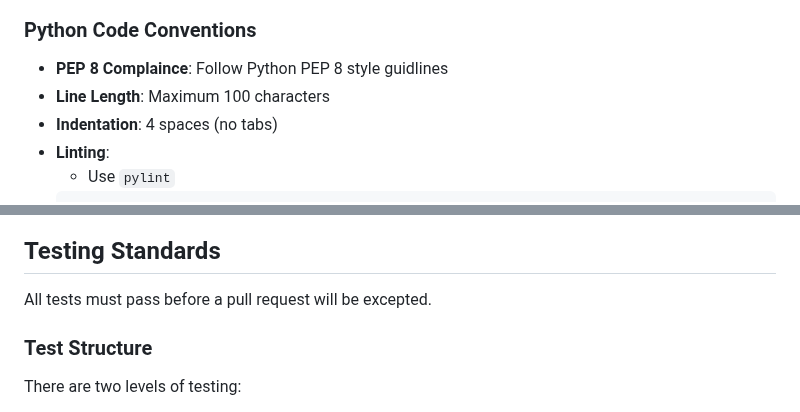
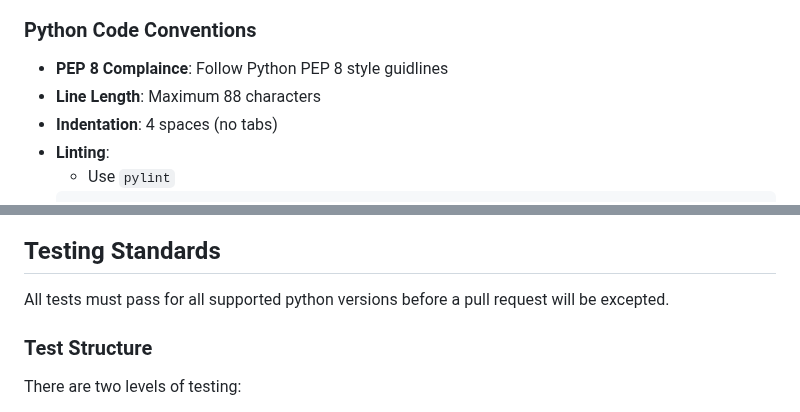
Before and after one commit to kyleranous/multi-cloud, a Markdown page: docs/styleguide.md, 2 parts joined by grey strips. GitHub-like rendering.

Commit message:
Updated Line Length Standards

```diff
--- a/docs/styleguide.md
+++ b/docs/styleguide.md
@@ -39,7 +39,7 @@
 
 ### Python Code Conventions
 - **PEP 8 Complaince**: Follow Python PEP 8 style guidlines
-- **Line Length**: Maximum 100 characters
+- **Line Length**: Maximum 88 characters
 - **Indentation**: 4 spaces (no tabs)
 - **Linting**:
     - Use `pylint`
@@ -155,7 +155,7 @@ src/multicloud/
 ### Pull Request Guidelines
 
 ## Testing Standards
-All tests must pass before a pull request will be excepted.
+All tests must pass for all supported python versions before a pull request will be excepted.
 
 ### Test Structure
 
```
